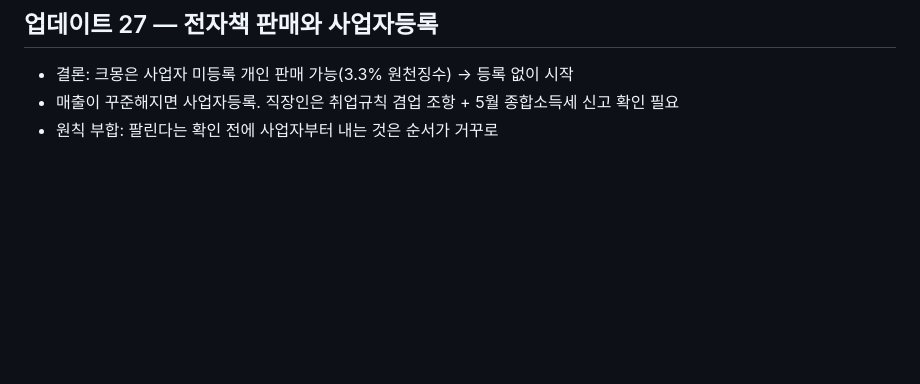
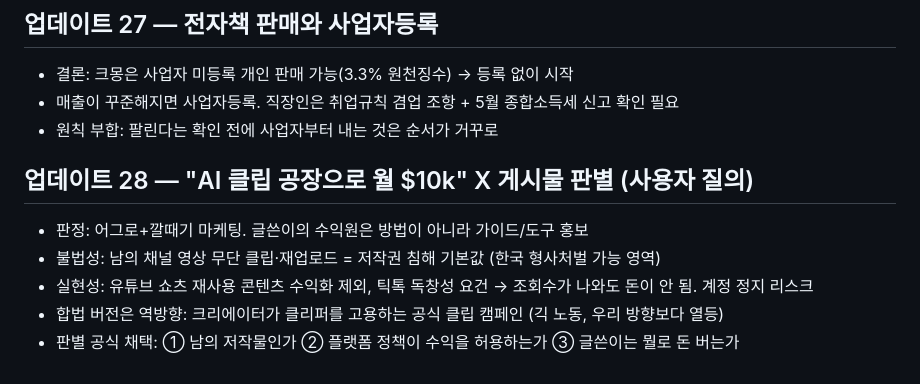
Before and after one commit to sjidok750-creator/Money-, a Markdown page: journal/2026-08-28.md, the part around the change. Drawn GitHub-style; blank space fills up the shorter version.

Commit message:
AI 클립 공장 게시물 판별 기록 (어그로/저작권 침해 판정)
Co-Authored-By: Claude Fable 5 <noreply@anthropic.com>
Claude-Session: https://claude.ai/code/session_01GRXQEE7nvs4w28tD6yB8Hs

```diff
--- a/journal/2026-08-28.md
+++ b/journal/2026-08-28.md
@@ -187,3 +187,10 @@
 - 결론: 크몽은 사업자 미등록 개인 판매 가능(3.3% 원천징수) → 등록 없이 시작
 - 매출이 꾸준해지면 사업자등록. 직장인은 취업규칙 겸업 조항 + 5월 종합소득세 신고 확인 필요
 - 원칙 부합: 팔린다는 확인 전에 사업자부터 내는 것은 순서가 거꾸로
+
+## 업데이트 28 — "AI 클립 공장으로 월 $10k" X 게시물 판별 (사용자 질의)
+- 판정: 어그로+깔때기 마케팅. 글쓴이의 수익원은 방법이 아니라 가이드/도구 홍보
+- 불법성: 남의 채널 영상 무단 클립·재업로드 = 저작권 침해 기본값 (한국 형사처벌 가능 영역)
+- 실현성: 유튜브 쇼츠 재사용 콘텐츠 수익화 제외, 틱톡 독창성 요건 → 조회수가 나와도 돈이 안 됨. 계정 정지 리스크
+- 합법 버전은 역방향: 크리에이터가 클리퍼를 고용하는 공식 클립 캠페인 (긱 노동, 우리 방향보다 열등)
+- 판별 공식 채택: ① 남의 저작물인가 ② 플랫폼 정책이 수익을 허용하는가 ③ 글쓴이는 뭘로 돈 버는가
```
